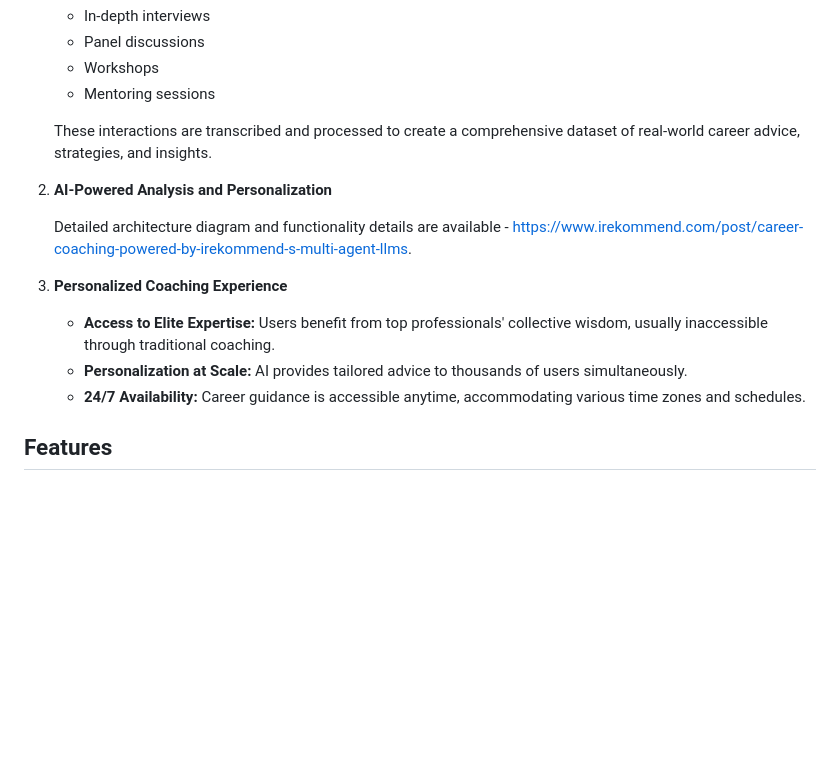
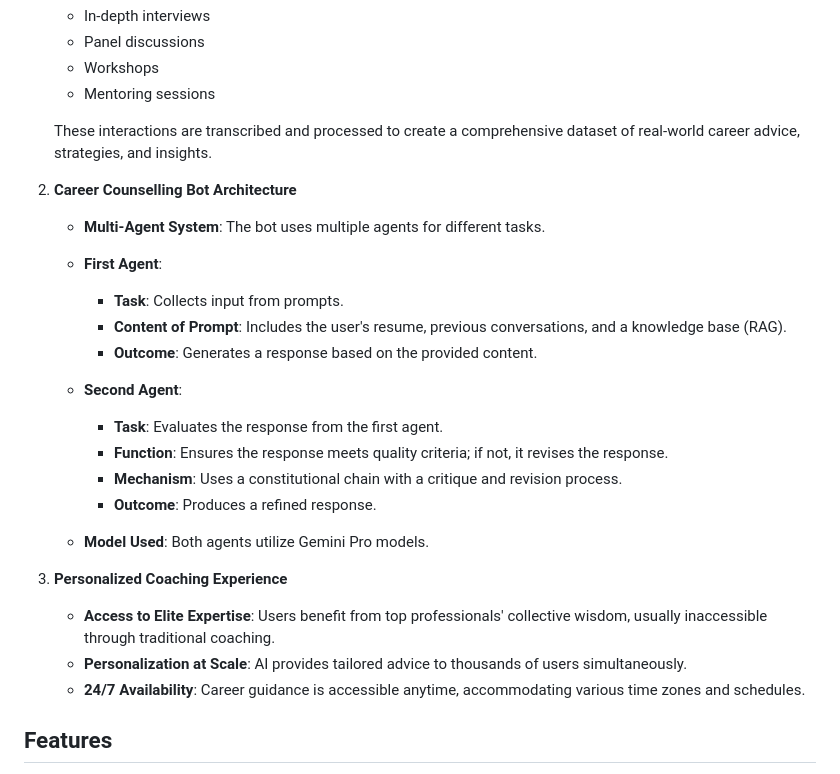
Before and after one commit to irekommend/Gemini_Hackathon_Final, a Markdown page: README.md, the part around the change. Rendered like a GitHub page; blank space fills up the shorter version.

```diff
--- a/README.md
+++ b/README.md
@@ -28,15 +28,28 @@ Traditional career advice often falls short in the fast-paced job market. Our pl
 
    These interactions are transcribed and processed to create a comprehensive dataset of real-world career advice, strategies, and insights.
 
-2. **AI-Powered Analysis and Personalization**
+2. **Career Counselling Bot Architecture**
 
-   Detailed architecture diagram and functionality details are available - [https://www.irekommend.com/post/career-coaching-powered-by-irekommend-s-multi-agent-llms](https://www.irekommend.com/post/career-coaching-powered-by-irekommend-s-multi-agent-llms).
+   - **Multi-Agent System**: The bot uses multiple agents for different tasks.
+
+   - **First Agent**:
+     - **Task**: Collects input from prompts.
+     - **Content of Prompt**: Includes the user's resume, previous conversations, and a knowledge base (RAG).
+     - **Outcome**: Generates a response based on the provided content.
+
+   - **Second Agent**:
+     - **Task**: Evaluates the response from the first agent.
+     - **Function**: Ensures the response meets quality criteria; if not, it revises the response.
+     - **Mechanism**: Uses a constitutional chain with a critique and revision process.
+     - **Outcome**: Produces a refined response.
+
+   - **Model Used**: Both agents utilize Gemini Pro models.
 
 3. **Personalized Coaching Experience**
 
-   - **Access to Elite Expertise:** Users benefit from top professionals' collective wisdom, usually inaccessible through traditional coaching.
-   - **Personalization at Scale:** AI provides tailored advice to thousands of users simultaneously.
-   - **24/7 Availability:** Career guidance is accessible anytime, accommodating various time zones and schedules.
+   - **Access to Elite Expertise**: Users benefit from top professionals' collective wisdom, usually inaccessible through traditional coaching.
+   - **Personalization at Scale**: AI provides tailored advice to thousands of users simultaneously.
+   - **24/7 Availability**: Career guidance is accessible anytime, accommodating various time zones and schedules.
 
 ## Features
 
```
